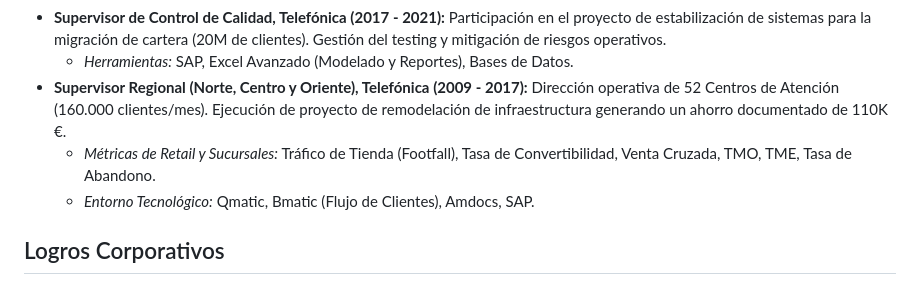
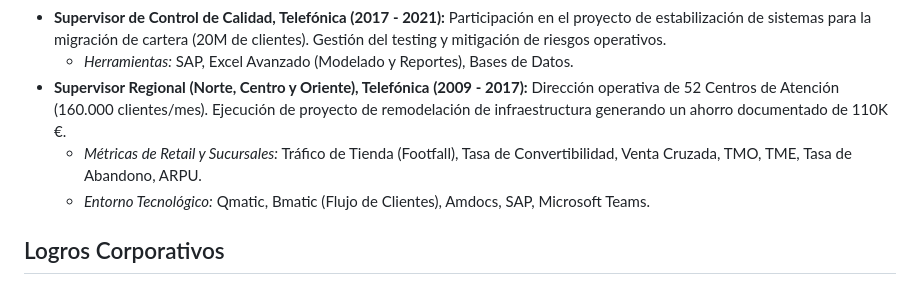
Before and after one commit to hjalmarmeza/jobs, a Markdown page: data/master_cv.md, the part around the change. Drawn GitHub-style.

Commit message:
feat: add ARPU and Microsoft Teams to Supervisor Regional role

```diff
--- a/data/master_cv.md
+++ b/data/master_cv.md
@@ -22,8 +22,8 @@ Líder de Operaciones con 18 años de trayectoria en el sector Telecomunicacione
 - **Supervisor de Control de Calidad, Telefónica (2017 - 2021):** Participación en el proyecto de estabilización de sistemas para la migración de cartera (20M de clientes). Gestión del testing y mitigación de riesgos operativos.
   - *Herramientas:* SAP, Excel Avanzado (Modelado y Reportes), Bases de Datos.
 - **Supervisor Regional (Norte, Centro y Oriente), Telefónica (2009 - 2017):** Dirección operativa de 52 Centros de Atención (160.000 clientes/mes). Ejecución de proyecto de remodelación de infraestructura generando un ahorro documentado de 110K €.
-  - *Métricas de Retail y Sucursales:* Tráfico de Tienda (Footfall), Tasa de Convertibilidad, Venta Cruzada, TMO, TME, Tasa de Abandono.
-  - *Entorno Tecnológico:* Qmatic, Bmatic (Flujo de Clientes), Amdocs, SAP.
+  - *Métricas de Retail y Sucursales:* Tráfico de Tienda (Footfall), Tasa de Convertibilidad, Venta Cruzada, TMO, TME, Tasa de Abandono, ARPU.
+  - *Entorno Tecnológico:* Qmatic, Bmatic (Flujo de Clientes), Amdocs, SAP, Microsoft Teams.
 
 ## Logros Corporativos
 - **Proyecto de Migración (20M):** Participación en la estabilización de sistemas y mitigación de riesgos durante el proceso de migración de clientes.
```
